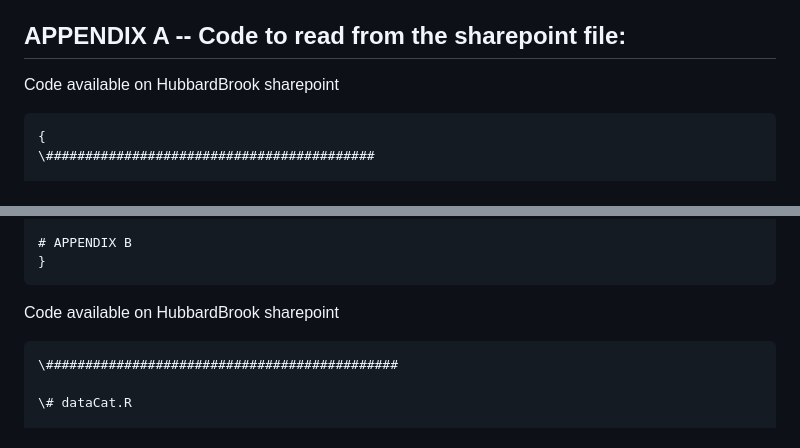
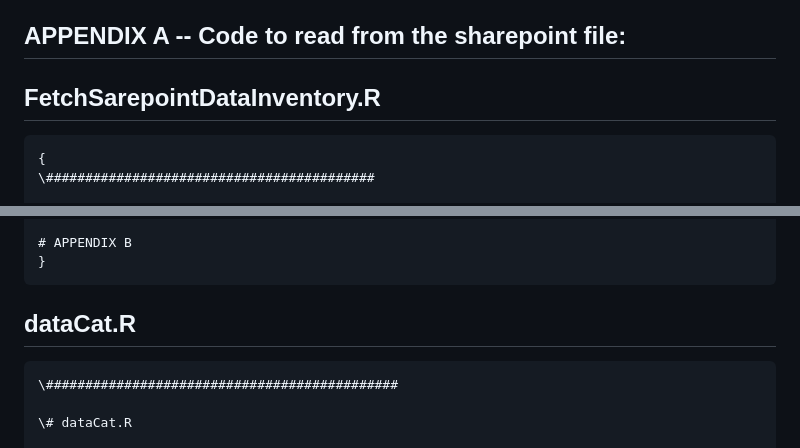
Before and after one commit to hubbardbrook/HBR_InformationManagement, a Markdown page: HBR_LocalDataCatalog.md, 2 parts joined by grey strips. GitHub-like rendering.

````diff
--- a/HBR_LocalDataCatalog.md
+++ b/HBR_LocalDataCatalog.md
@@ -33,7 +33,8 @@ in our data catalog (LTER Core Research Area, HBR significant data status)
 
 ## APPENDIX A -- Code to read from the sharepoint file:
 
-Code available on HubbardBrook sharepoint
+## FetchSarepointDataInventory.R
+
 ```
 {
 \##########################################
@@ -100,7 +101,8 @@ ps=df\[which(df\$status==\"cataloged\"),\]
 # APPENDIX B
 }
 ```
-Code available on HubbardBrook sharepoint
+## dataCat.R
+
 ```{
 \#############################################
 
````
